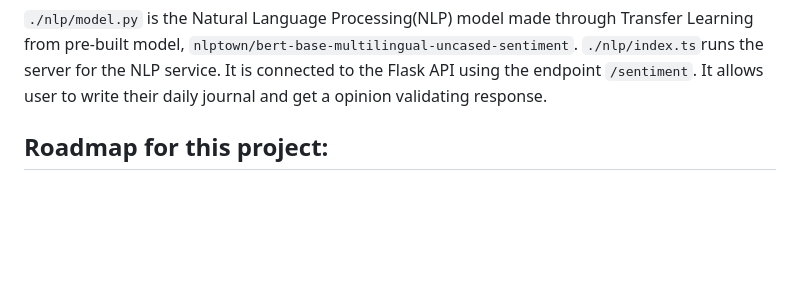
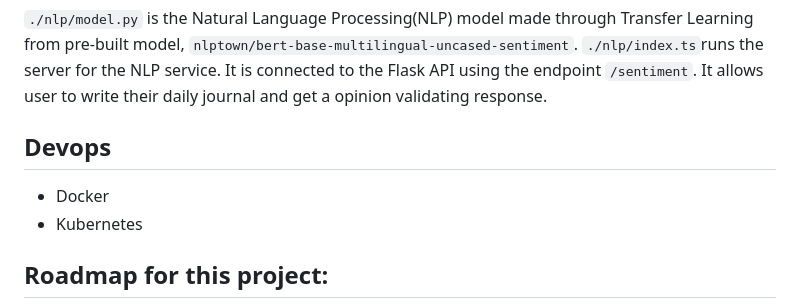
Before and after one commit to rishikeshydv/EmotiCareAI, a Markdown page: README.md, the part around the change. Rendered like a GitHub page; blank space fills up the shorter version.

````diff
--- a/README.md
+++ b/README.md
@@ -64,6 +64,9 @@
 ```./nlp/model.py``` is the Natural Language Processing(NLP) model made through Transfer Learning from pre-built model, ```nlptown/bert-base-multilingual-uncased-sentiment```.
 ```./nlp/index.ts```runs the server for the NLP service. It is connected to the Flask API using the endpoint ```/sentiment```. It allows user to write their daily journal and get a opinion validating response.
 
+## Devops
+* Docker
+* Kubernetes
 
 ## Roadmap for this project:
 This is just the first version of the project. We are looking forward to enhance the front-end and improve the accuracy of Deep Learning Model. We also want to add more features and test it in real life world.
````
